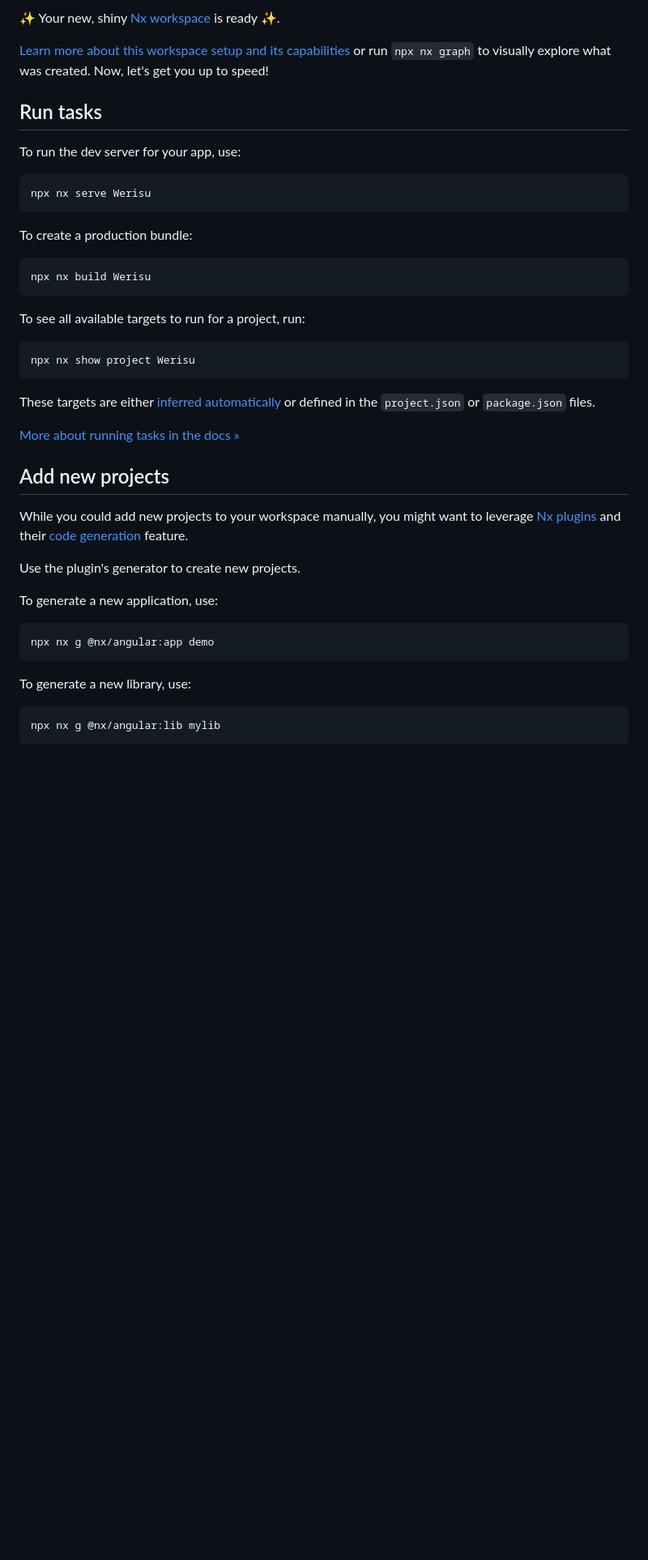
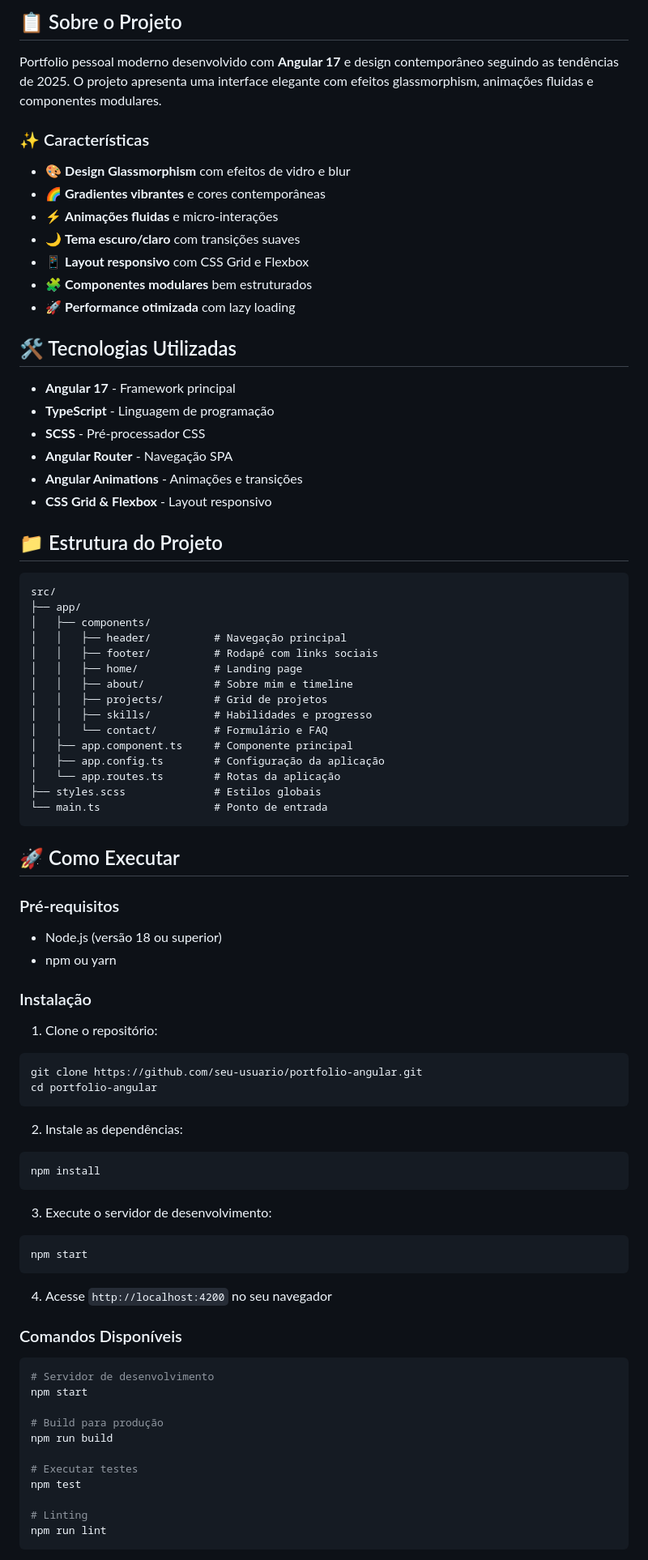
Before and after one commit to Werisu/Werisu, a Markdown page: README.md, the part around the change printed below. Shown: that part at 81% size. GitHub-like rendering; blank space fills up the shorter version.

````diff
--- a/README.md
+++ b/README.md
@@ -4,47 +10,90 @@
 
-✨ Your new, shiny [Nx workspace](https://nx.dev) is ready ✨.
+## 📋 Sobre o Projeto
 
-[Learn more about this workspace setup and its capabilities](https://nx.dev/getting-started/tutorials/angular-standalone-tutorial?utm_source=nx_project&amp;utm_medium=readme&amp;utm_campaign=nx_projects) or run `npx nx graph` to visually explore what was created. Now, let's get you up to speed!
+Portfolio pessoal moderno desenvolvido com **Angular 17** e design contemporâneo seguindo as tendências de 2025. O projeto apresenta uma interface elegante com efeitos glassmorphism, animações fluidas e componentes modulares.
 
-## Run tasks
+### ✨ Características
 
-To run the dev server for your app, use:
+- 🎨 **Design Glassmorphism** com efeitos de vidro e blur
+- 🌈 **Gradientes vibrantes** e cores contemporâneas
+- ⚡ **Animações fluidas** e micro-interações
+- 🌙 **Tema escuro/claro** com transições suaves
+- 📱 **Layout responsivo** com CSS Grid e Flexbox
+- 🧩 **Componentes modulares** bem estruturados
+- 🚀 **Performance otimizada** com lazy loading
 
-```sh
-npx nx serve Werisu
+## 🛠️ Tecnologias Utilizadas
+
+- **Angular 17** - Framework principal
+- **TypeScript** - Linguagem de programação
+- **SCSS** - Pré-processador CSS
+- **Angular Router** - Navegação SPA
+- **Angular Animations** - Animações e transições
+- **CSS Grid & Flexbox** - Layout responsivo
+
+## 📁 Estrutura do Projeto
+
+```
+src/
+├── app/
+│   ├── components/
+│   │   ├── header/          # Navegação principal
+│   │   ├── footer/          # Rodapé com links sociais
+│   │   ├── home/            # Landing page
+│   │   ├── about/           # Sobre mim e timeline
+│   │   ├── projects/        # Grid de projetos
+│   │   ├── skills/          # Habilidades e progresso
+│   │   └── contact/         # Formulário e FAQ
+│   ├── app.component.ts     # Componente principal
+│   ├── app.config.ts        # Configuração da aplicação
+│   └── app.routes.ts        # Rotas da aplicação
+├── styles.scss              # Estilos globais
+└── main.ts                  # Ponto de entrada
 ```
 
-To create a production bundle:
+## 🚀 Como Executar
 
-```sh
-npx nx build Werisu
+### Pré-requisitos
+
+- Node.js (versão 18 ou superior)
+- npm ou yarn
+
+### Instalação
+
+1. Clone o repositório:
+
+```bash
+git clone https://github.com/seu-usuario/portfolio-angular.git
+cd portfolio-angular
 ```
 
-To see all available targets to run for a project, run:
+2. Instale as dependências:
 
-```sh
-npx nx show project Werisu
+```bash
+npm install
 ```
 
-These targets are either [inferred automatically](https://nx.dev/concepts/inferred-tasks?utm_source=nx_project&utm_medium=readme&utm_campaign=nx_projects) or defined in the `project.json` or `package.json` files.
+3. Execute o servidor de desenvolvimento:
 
-[More about running tasks in the docs &raquo;](https://nx.dev/features/run-tasks?utm_source=nx_project&utm_medium=readme&utm_campaign=nx_projects)
-
-## Add new projects
-
-While you could add new projects to your workspace manually, you might want to leverage [Nx plugins](https://nx.dev/concepts/nx-plugins?utm_source=nx_project&utm_medium=readme&utm_campaign=nx_projects) and their [code generation](https://nx.dev/features/generate-code?utm_source=nx_project&utm_medium=readme&utm_campaign=nx_projects) feature.
-
-Use the plugin's generator to create new projects.
-
-To generate a new application, use:
-
-```sh
-npx nx g @nx/angular:app demo
+```bash
+npm start
 ```
 
-To generate a new library, use:
+4. Acesse `http://localhost:4200` no seu navegador
 
-```sh
-npx nx g @nx/angular:lib mylib
+### Comandos Disponíveis
+
+```bash
+# Servidor de desenvolvimento
+npm start
+
+# Build para produção
+npm run build
+
+# Executar testes
+npm test
+
+# Linting
+npm run lint
 ```
 
````
Also changed, not shown: other parts of README.md (+102 -35 lines).
